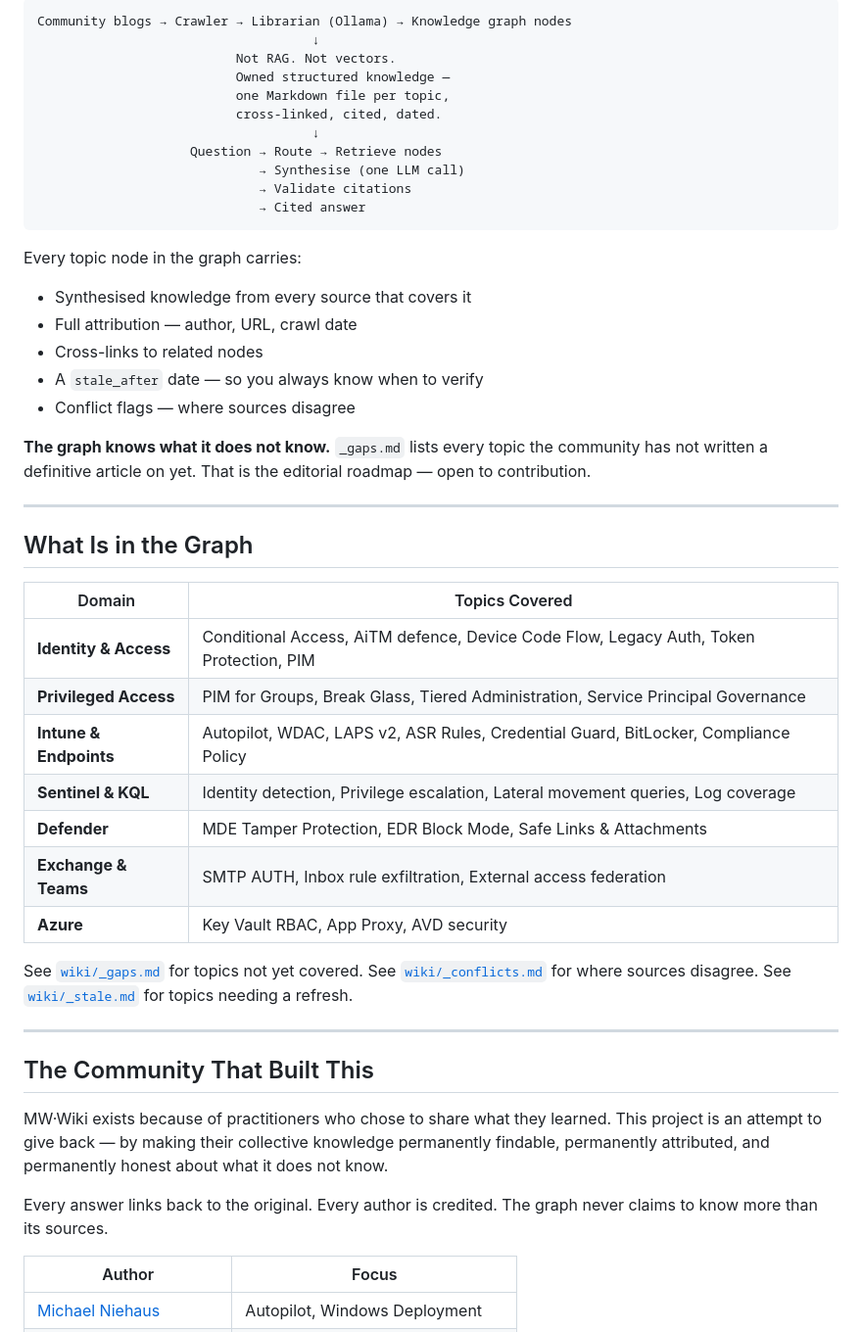
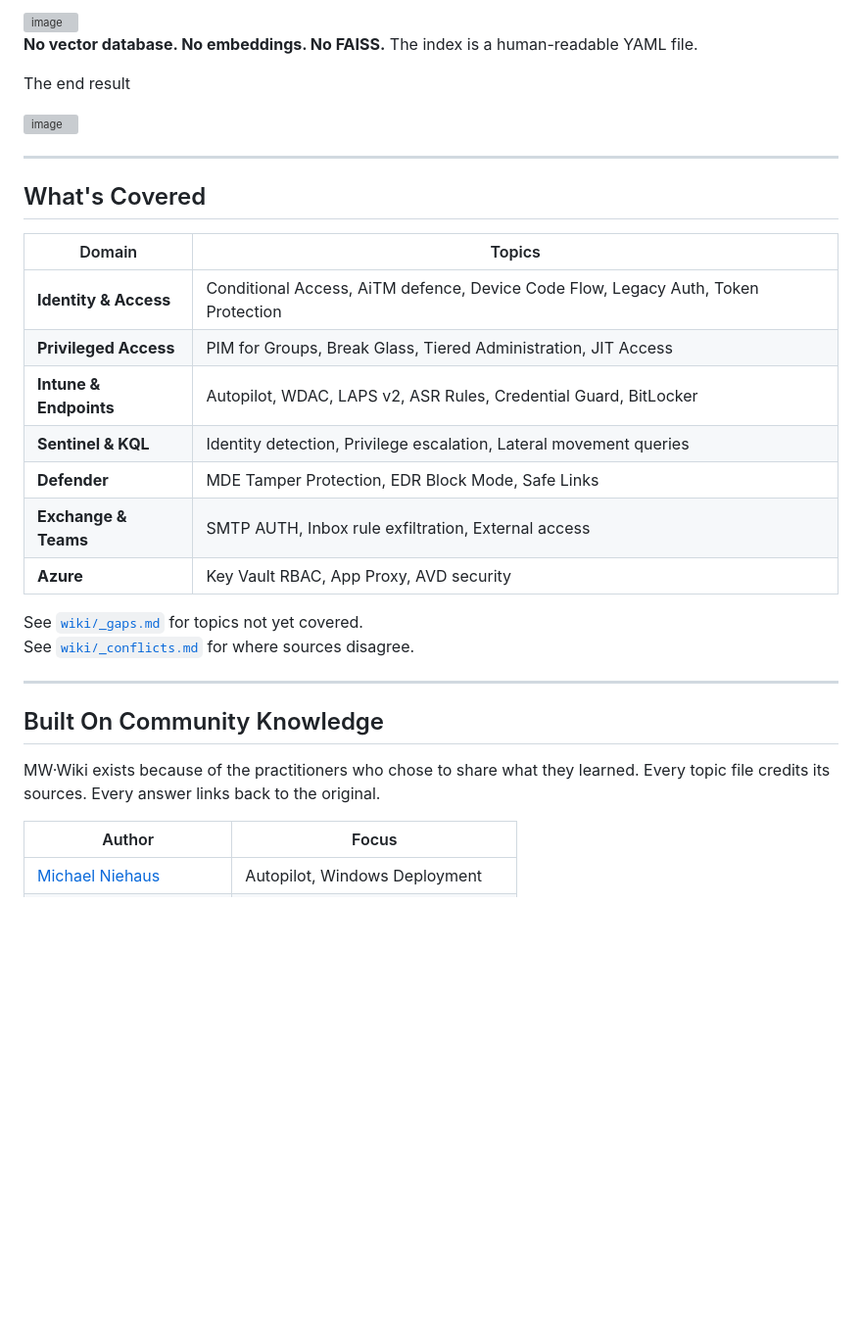
Before and after one commit to neoparadigm/mw-wiki, a Markdown page: README.md, the part around one of its changes. Shown at 98% size. GitHub-like rendering; blank space fills up the shorter version; grey boxes are pictures that could not be loaded.

````diff
--- a/README.md
+++ b/README.md
@@ -80,52 +72,37 @@ Built on a single architectural insight from Karpathy's LLM Wiki: **distil, don'
 
-```
-Community blogs → Crawler → Librarian (Ollama) → Knowledge graph nodes
-                                    ↓
-                          Not RAG. Not vectors.
-                          Owned structured knowledge —
-                          one Markdown file per topic,
-                          cross-linked, cited, dated.
-                                    ↓
-                    Question → Route → Retrieve nodes
-                             → Synthesise (one LLM call)
-                             → Validate citations
-                             → Cited answer
-```
+<img width="1440" height="1736" alt="image" src="https://github.com/user-attachments/assets/7c1af603-0d9d-4710-bfa4-91c61299a168" />
 
-Every topic node in the graph carries:
-- Synthesised knowledge from every source that covers it
-- Full attribution — author, URL, crawl date
-- Cross-links to related nodes
-- A `stale_after` date — so you always know when to verify
-- Conflict flags — where sources disagree
 
-**The graph knows what it does not know.** `_gaps.md` lists every topic the community has not written a definitive article on yet. That is the editorial roadmap — open to contribution.
+
+**No vector database. No embeddings. No FAISS.** The index is a human-readable YAML file.
+
+The end result
+
+<img width="1903" height="682" alt="image" src="https://github.com/user-attachments/assets/b5091351-4e53-4214-b2a8-3748cecdba8a" />
+
 
 ---
 
-## What Is in the Graph
+## What's Covered
 
-| Domain | Topics Covered |
+| Domain | Topics |
 |---|---|
-| **Identity & Access** | Conditional Access, AiTM defence, Device Code Flow, Legacy Auth, Token Protection, PIM |
-| **Privileged Access** | PIM for Groups, Break Glass, Tiered Administration, Service Principal Governance |
-| **Intune & Endpoints** | Autopilot, WDAC, LAPS v2, ASR Rules, Credential Guard, BitLocker, Compliance Policy |
-| **Sentinel & KQL** | Identity detection, Privilege escalation, Lateral movement queries, Log coverage |
-| **Defender** | MDE Tamper Protection, EDR Block Mode, Safe Links & Attachments |
-| **Exchange & Teams** | SMTP AUTH, Inbox rule exfiltration, External access federation |
+| **Identity & Access** | Conditional Access, AiTM defence, Device Code Flow, Legacy Auth, Token Protection |
+| **Privileged Access** | PIM for Groups, Break Glass, Tiered Administration, JIT Access |
+| **Intune & Endpoints** | Autopilot, WDAC, LAPS v2, ASR Rules, Credential Guard, BitLocker |
+| **Sentinel & KQL** | Identity detection, Privilege escalation, Lateral movement queries |
+| **Defender** | MDE Tamper Protection, EDR Block Mode, Safe Links |
+| **Exchange & Teams** | SMTP AUTH, Inbox rule exfiltration, External access |
 | **Azure** | Key Vault RBAC, App Proxy, AVD security |
 
 See [`wiki/_gaps.md`](wiki/_gaps.md) for topics not yet covered.
 See [`wiki/_conflicts.md`](wiki/_conflicts.md) for where sources disagree.
-See [`wiki/_stale.md`](wiki/_stale.md) for topics needing a refresh.
 
 ---
 
-## The Community That Built This
+## Built On Community Knowledge
 
-MW·Wiki exists because of practitioners who chose to share what they learned. This project is an attempt to give back — by making their collective knowledge permanently findable, permanently attributed, and permanently honest about what it does not know.
-
-Every answer links back to the original. Every author is credited. The graph never claims to know more than its sources.
+MW·Wiki exists because of the practitioners who chose to share what they learned. Every topic file credits its sources. Every answer links back to the original.
 
 | Author | Focus |
 |---|---|
````
Also changed, not shown: other parts of README.md (+41 -69 lines).
